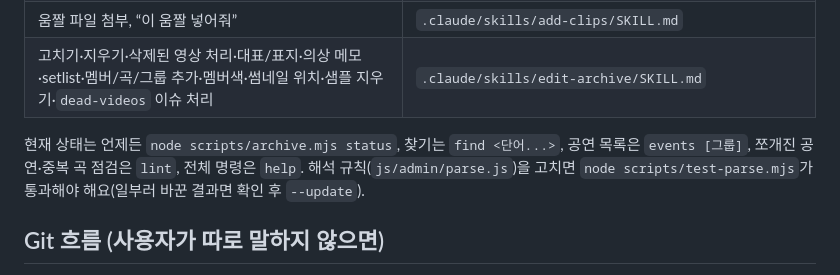
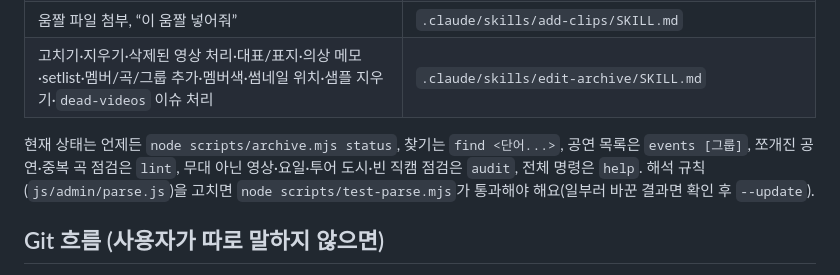
Before and after one commit to KINGJNU-sakayume/cam, a Markdown page: CLAUDE.md, the part around the change. Rendered like a GitHub page.

Commit message:
문서: audit·harvest --gaps·face-pos 사용법
Co-Authored-By: Claude Opus 5.5 <noreply@anthropic.com>
Claude-Session: https://claude.ai/code/session_01HdgtDnecs6H4CgKrVqt2TP

```diff
--- a/CLAUDE.md
+++ b/CLAUDE.md
@@ -29,7 +29,7 @@
 | 움짤 파일 첨부, “이 움짤 넣어줘” | `.claude/skills/add-clips/SKILL.md` |
 | 고치기·지우기·삭제된 영상 처리·대표/표지·의상 메모·setlist·멤버/곡/그룹 추가·멤버색·썸네일 위치·샘플 지우기·`dead-videos` 이슈 처리 | `.claude/skills/edit-archive/SKILL.md` |
 
-현재 상태는 언제든 `node scripts/archive.mjs status`, 찾기는 `find <단어...>`, 공연 목록은 `events [그룹]`, 쪼개진 공연·중복 곡 점검은 `lint`, 전체 명령은 `help`.
+현재 상태는 언제든 `node scripts/archive.mjs status`, 찾기는 `find <단어...>`, 공연 목록은 `events [그룹]`, 쪼개진 공연·중복 곡 점검은 `lint`, 무대 아닌 영상·요일·투어 도시·빈 직캠 점검은 `audit`, 전체 명령은 `help`.
 해석 규칙(`js/admin/parse.js`)을 고치면 `node scripts/test-parse.mjs`가 통과해야 해요(일부러 바꾼 결과면 확인 후 `--update`).
 
 ## Git 흐름 (사용자가 따로 말하지 않으면)
```
Also changed, not shown: 2 other files.
